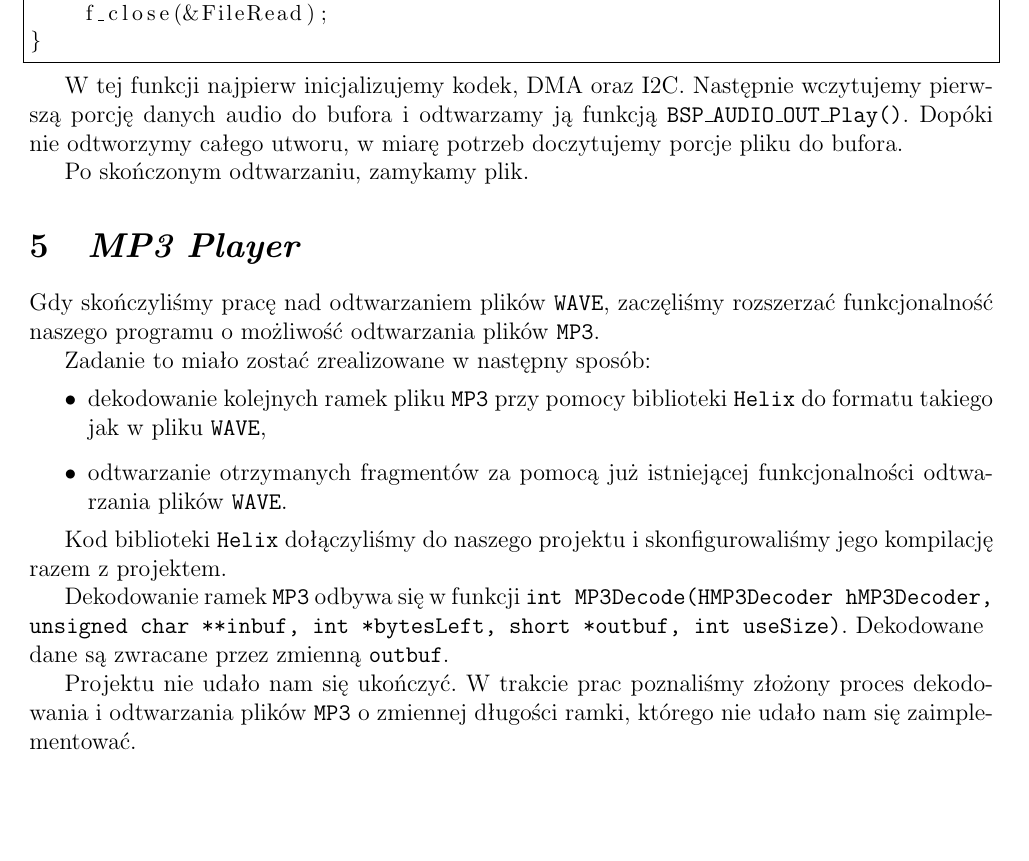
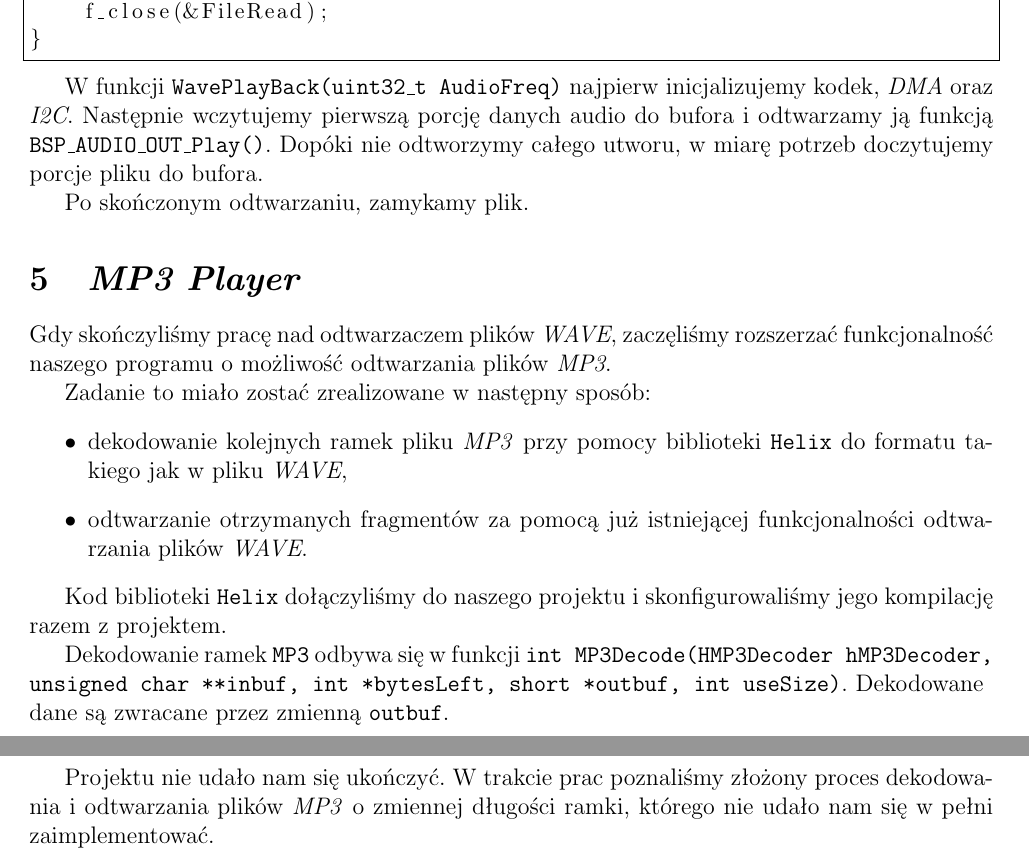
Before and after one commit to GillinedUp/stm32f4_sprawko, a LaTeX document (sprawko.tex): part of page 7 of 7 before the commit and two parts of pages 7 and 8 of 8 after it, the two joined at a grey line, cut so that both start at the same text, the shorter picture padded with empty space. Compiled offline with pdfLaTeX.

Commit message:
Fixed typography and repetition.

```diff
--- a/sprawko.tex
+++ b/sprawko.tex
@@ -226,24 +226,24 @@ void WavePlayBack(uint32_t AudioFreq) {
 }
 \end{lstlisting}
 
-W tej funkcji najpierw inicjalizujemy kodek, DMA oraz I2C. Następnie wczytujemy pierwszą porcję danych audio do bufora i odtwarzamy ją funkcją \texttt{BSP\_AUDIO\_OUT\_Play()}. Dopóki nie~odtworzymy całego utworu, w miarę potrzeb doczytujemy porcje pliku do bufora.
+W funkcji \texttt{WavePlayBack(uint32\_t AudioFreq)} najpierw inicjalizujemy kodek, \emph{DMA} oraz \emph{I2C}. Następnie wczytujemy pierwszą porcję danych audio do bufora i odtwarzamy ją funkcją \texttt{BSP\_AUDIO\_OUT\_Play()}. Dopóki nie~odtworzymy całego utworu, w miarę potrzeb doczytujemy porcje pliku do bufora.
 
 Po skończonym odtwarzaniu, zamykamy plik.
 
 \section{\emph{MP3 Player}}
 
-Gdy skończyliśmy pracę nad odtwarzaniem plików \texttt{WAVE}, zaczęliśmy rozszerzać funkcjonalność naszego programu o możliwość odtwarzania plików \texttt{MP3}.
+Gdy skończyliśmy pracę nad odtwarzaczem plików \emph{WAVE}, zaczęliśmy rozszerzać funkcjonalność naszego programu o możliwość odtwarzania plików \emph{MP3}.
 
 Zadanie to miało zostać zrealizowane w następny sposób:
 \begin{itemize}
- \item dekodowanie kolejnych ramek pliku \texttt{MP3} przy pomocy biblioteki \texttt{Helix} do formatu takiego jak w pliku \texttt{WAVE},
- \item odtwarzanie otrzymanych fragmentów za pomocą już istniejącej funkcjonalności odtwarzania plików \texttt{WAVE}.
+ \item dekodowanie kolejnych ramek pliku \emph{MP3} przy pomocy biblioteki \texttt{Helix} do formatu takiego jak w pliku \emph{WAVE},
+ \item odtwarzanie otrzymanych fragmentów za pomocą już istniejącej funkcjonalności odtwarzania plików \emph{WAVE}.
 \end{itemize}
 
 Kod biblioteki \texttt{Helix} dołączyliśmy do naszego projektu i skonfigurowaliśmy jego kompilację razem z projektem.
 
 Dekodowanie ramek \texttt{MP3} odbywa się w funkcji \texttt{int MP3Decode(HMP3Decoder hMP3Decoder, unsigned char **inbuf, int *bytesLeft, short *outbuf, int useSize)}. Dekodowane \\ dane są zwracane przez zmienną \texttt{outbuf}.
 
-Projektu nie udało nam się ukończyć. W trakcie prac poznaliśmy złożony proces dekodowania i odtwarzania plików \texttt{MP3} o zmiennej długości ramki, którego nie udało nam się zaimplementować.
+Projektu nie udało nam się ukończyć. W trakcie prac poznaliśmy złożony proces dekodowania i odtwarzania plików \emph{MP3} o zmiennej długości ramki, którego nie udało nam się w pełni zaimplementować.
 
 \end{document}
```
Also changed, not shown: sprawko.tex (2 more changed lines).
